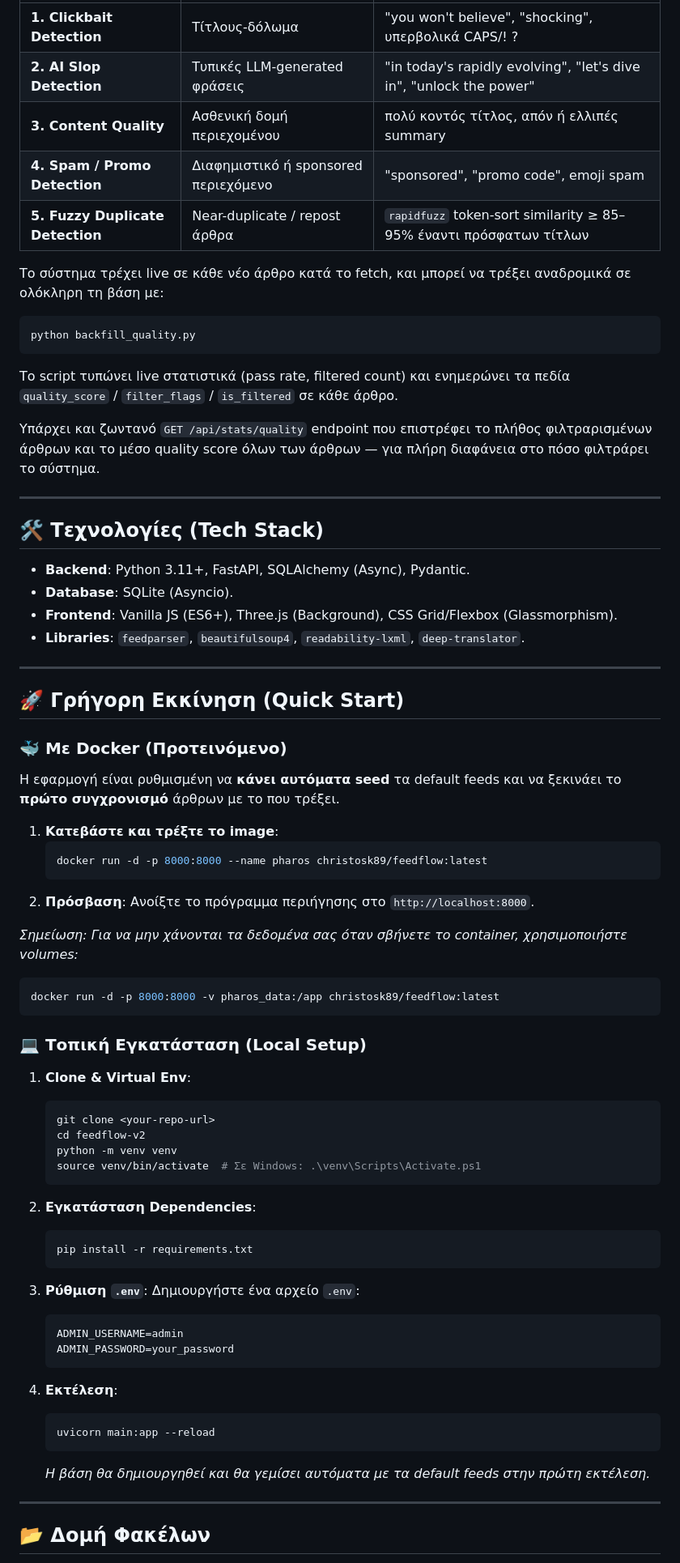
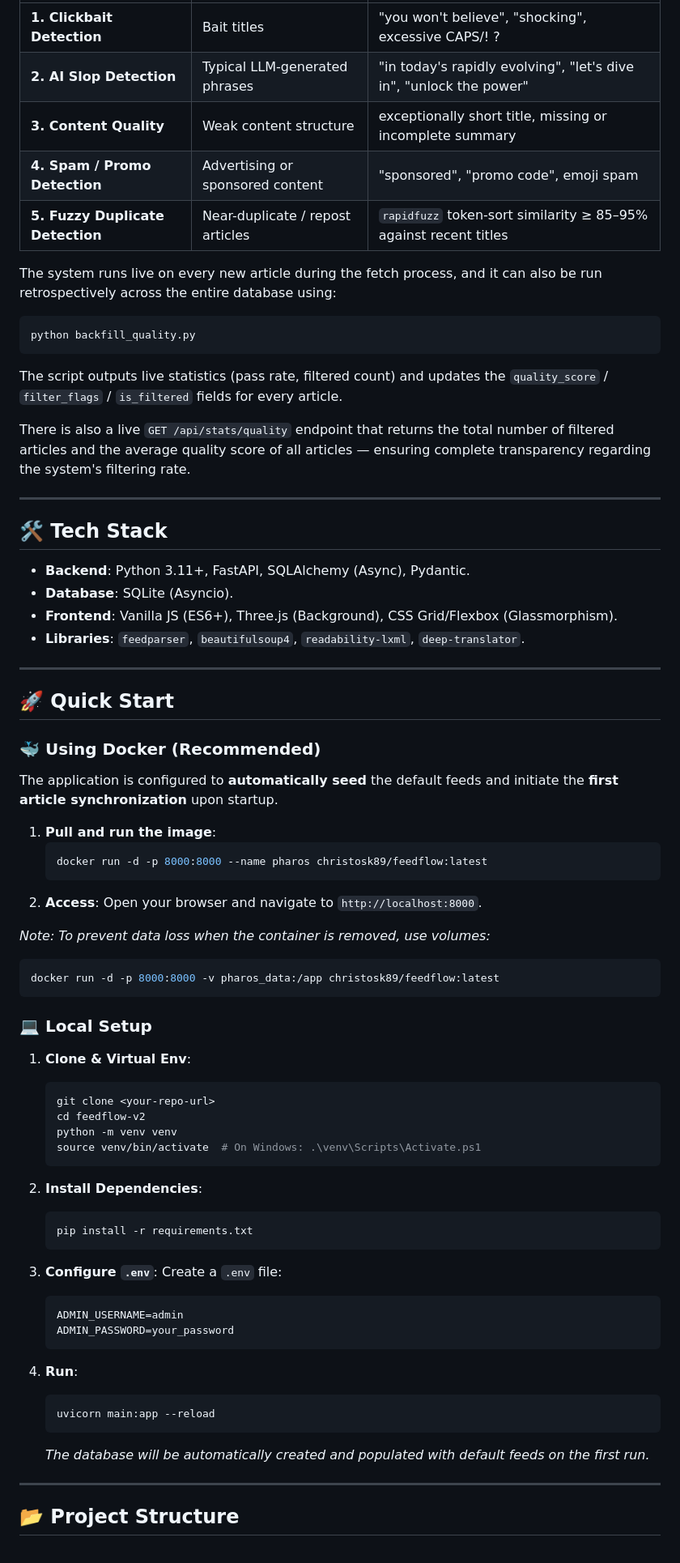
Before and after one commit to christoskataxenos/Pharos-News-Feed, a Markdown page: README.md, the part around the change printed below. Shown: that part at 81% size. Drawn GitHub-style.

````diff
--- a/README.md
+++ b/README.md
@@ -33,21 +43,21 @@
 |---|---|---|
-| **1. Clickbait Detection** | Τίτλους-δόλωμα | "you won't believe", "shocking", υπερβολικά CAPS/! ? |
-| **2. AI Slop Detection** | Τυπικές LLM-generated φράσεις | "in today's rapidly evolving", "let's dive in", "unlock the power" |
-| **3. Content Quality** | Ασθενική δομή περιεχομένου | πολύ κοντός τίτλος, απόν ή ελλιπές summary |
-| **4. Spam / Promo Detection** | Διαφημιστικό ή sponsored περιεχόμενο | "sponsored", "promo code", emoji spam |
-| **5. Fuzzy Duplicate Detection** | Near-duplicate / repost άρθρα | `rapidfuzz` token-sort similarity ≥ 85–95% έναντι πρόσφατων τίτλων |
+| **1. Clickbait Detection** | Bait titles | "you won't believe", "shocking", excessive CAPS/! ? |
+| **2. AI Slop Detection** | Typical LLM-generated phrases | "in today's rapidly evolving", "let's dive in", "unlock the power" |
+| **3. Content Quality** | Weak content structure | exceptionally short title, missing or incomplete summary |
+| **4. Spam / Promo Detection** | Advertising or sponsored content | "sponsored", "promo code", emoji spam |
+| **5. Fuzzy Duplicate Detection** | Near-duplicate / repost articles | `rapidfuzz` token-sort similarity ≥ 85–95% against recent titles |
 
-Το σύστημα τρέχει live σε κάθε νέο άρθρο κατά το fetch, και μπορεί να τρέξει αναδρομικά σε ολόκληρη τη βάση με:
+The system runs live on every new article during the fetch process, and it can also be run retrospectively across the entire database using:
 ```bash
 python backfill_quality.py
 ```
-Το script τυπώνει live στατιστικά (pass rate, filtered count) και ενημερώνει τα πεδία `quality_score` / `filter_flags` / `is_filtered` σε κάθε άρθρο.
+The script outputs live statistics (pass rate, filtered count) and updates the `quality_score` / `filter_flags` / `is_filtered` fields for every article.
 
-Υπάρχει και ζωντανό `GET /api/stats/quality` endpoint που επιστρέφει το πλήθος φιλτραρισμένων άρθρων και το μέσο quality score όλων των άρθρων — για πλήρη διαφάνεια στο πόσο φιλτράρει το σύστημα.
+There is also a live `GET /api/stats/quality` endpoint that returns the total number of filtered articles and the average quality score of all articles — ensuring complete transparency regarding the system's filtering rate.
 
 ---
 
-## 🛠️ Τεχνολογίες (Tech Stack)
+## 🛠️ Tech Stack
 
 - **Backend**: Python 3.11+, FastAPI, SQLAlchemy (Async), Pydantic.
 - **Database**: SQLite (Asyncio).
@@ -56,52 +66,52 @@ python backfill_quality.py
 
 ---
 
-## 🚀 Γρήγορη Εκκίνηση (Quick Start)
+## 🚀 Quick Start
 
-### 🐳 Με Docker (Προτεινόμενο)
+### 🐳 Using Docker (Recommended)
 
-Η εφαρμογή είναι ρυθμισμένη να **κάνει αυτόματα seed** τα default feeds και να ξεκινάει το **πρώτο συγχρονισμό** άρθρων με το που τρέξει.
+The application is configured to **automatically seed** the default feeds and initiate the **first article synchronization** upon startup.
 
-1. **Κατεβάστε και τρέξτε το image**:
+1. **Pull and run the image**:
    ```bash
    docker run -d -p 8000:8000 --name pharos christosk89/feedflow:latest
    ```
-2. **Πρόσβαση**: Ανοίξτε το πρόγραμμα περιήγησης στο `http://localhost:8000`.
+2. **Access**: Open your browser and navigate to `http://localhost:8000`.
 
-*Σημείωση: Για να μην χάνονται τα δεδομένα σας όταν σβήνετε το container, χρησιμοποιήστε volumes:*
+*Note: To prevent data loss when the container is removed, use volumes:*
 ```bash
 docker run -d -p 8000:8000 -v pharos_data:/app christosk89/feedflow:latest
 ```
 
-### 💻 Τοπική Εγκατάσταση (Local Setup)
+### 💻 Local Setup
 
 1. **Clone & Virtual Env**:
    ```bash
    git clone <your-repo-url>
    cd feedflow-v2
    python -m venv venv
-   source venv/bin/activate  # Σε Windows: .\venv\Scripts\Activate.ps1
+   source venv/bin/activate  # On Windows: .\venv\Scripts\Activate.ps1
    ```
 
-2. **Εγκατάσταση Dependencies**:
+2. **Install Dependencies**:
    ```bash
    pip install -r requirements.txt
    ```
 
-3. **Ρύθμιση `.env`**:
-   Δημιουργήστε ένα αρχείο `.env`:
+3. **Configure `.env`**:
+   Create a `.env` file:
    ```env
    ADMIN_USERNAME=admin
    ADMIN_PASSWORD=your_password
    ```
 
-4. **Εκτέλεση**:
+4. **Run**:
    ```bash
    uvicorn main:app --reload
    ```
-   *Η βάση θα δημιουργηθεί και θα γεμίσει αυτόματα με τα default feeds στην πρώτη εκτέλεση.*
+   *The database will be automatically created and populated with default feeds on the first run.*
 
 ---
 
-## 📂 Δομή Φακέλων
+## 📂 Project Structure
 
````
Also changed, not shown: other parts of README.md (+32 -22 lines), assets/home-page.png (added), assets/settings.png (added), assets/translation-to-english.png (added), 3 other files.
